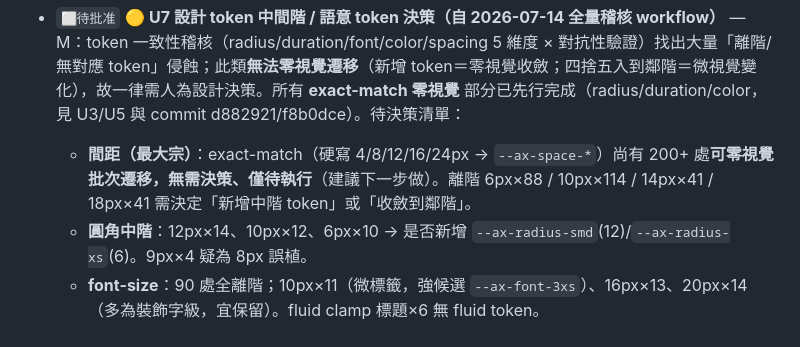
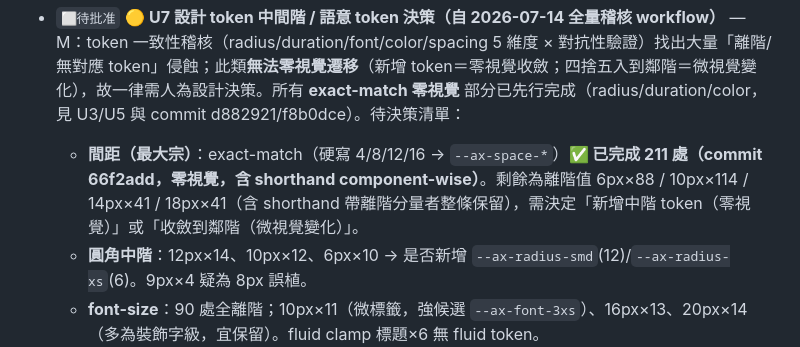
Before and after one commit to jack791212/apex-win-prototype, a Markdown page: intel/DEBT.md, the part around the change. Rendered like a GitHub page.

Commit message:
docs(debt): U7 間距 exact-match 標記完成(211 處, 66f2add)
Co-Authored-By: Claude Opus 4.8 <noreply@anthropic.com>

```diff
--- a/intel/DEBT.md
+++ b/intel/DEBT.md
@@ -70,7 +70,7 @@
   - 證據：`main.js` renderApp() 每次清空 #app 全量重繪 → 焦點與捲動全丟。與 T1/T3 相關，元件層/registry 落地後較好處理。
 
 - `⬜待批准` 🟡 **U7 設計 token 中間階 / 語意 token 決策（自 2026-07-14 全量稽核 workflow）** — M：token 一致性稽核（radius/duration/font/color/spacing 5 維度 × 對抗性驗證）找出大量「離階/無對應 token」侵蝕；此類**無法零視覺遷移**（新增 token＝零視覺收斂；四捨五入到鄰階＝微視覺變化），故一律需人為設計決策。所有 **exact-match 零視覺** 部分已先行完成（radius/duration/color，見 U3/U5 與 commit d882921/f8b0dce）。待決策清單：
-  - **間距（最大宗）**：exact-match（硬寫 4/8/12/16/24px → `--ax-space-*`）尚有 200+ 處**可零視覺批次遷移，無需決策、僅待執行**（建議下一步做）。離階 6px×88 / 10px×114 / 14px×41 / 18px×41 需決定「新增中階 token」或「收斂到鄰階」。
+  - **間距（最大宗）**：exact-match（硬寫 4/8/12/16 → `--ax-space-*`）**✅ 已完成 211 處（commit 66f2add，零視覺，含 shorthand component-wise）**。剩餘為離階值 6px×88 / 10px×114 / 14px×41 / 18px×41（含 shorthand 帶離階分量者整條保留），需決定「新增中階 token（零視覺）」或「收斂到鄰階（微視覺變化）」。
   - **圓角中階**：12px×14、10px×12、6px×10 → 是否新增 `--ax-radius-smd`(12)/`--ax-radius-xs`(6)。9px×4 疑為 8px 誤植。
   - **font-size**：90 處全離階；10px×11（微標籤，強候選 `--ax-font-3xs`）、16px×13、20px×14（多為裝飾字級，宜保留）。fluid clamp 標題×6 無 fluid token。
   - **duration**：是否新增 `--ax-dur-fast`/`--ax-dur-slow` 收 ~40 處離階快/中層。
```
